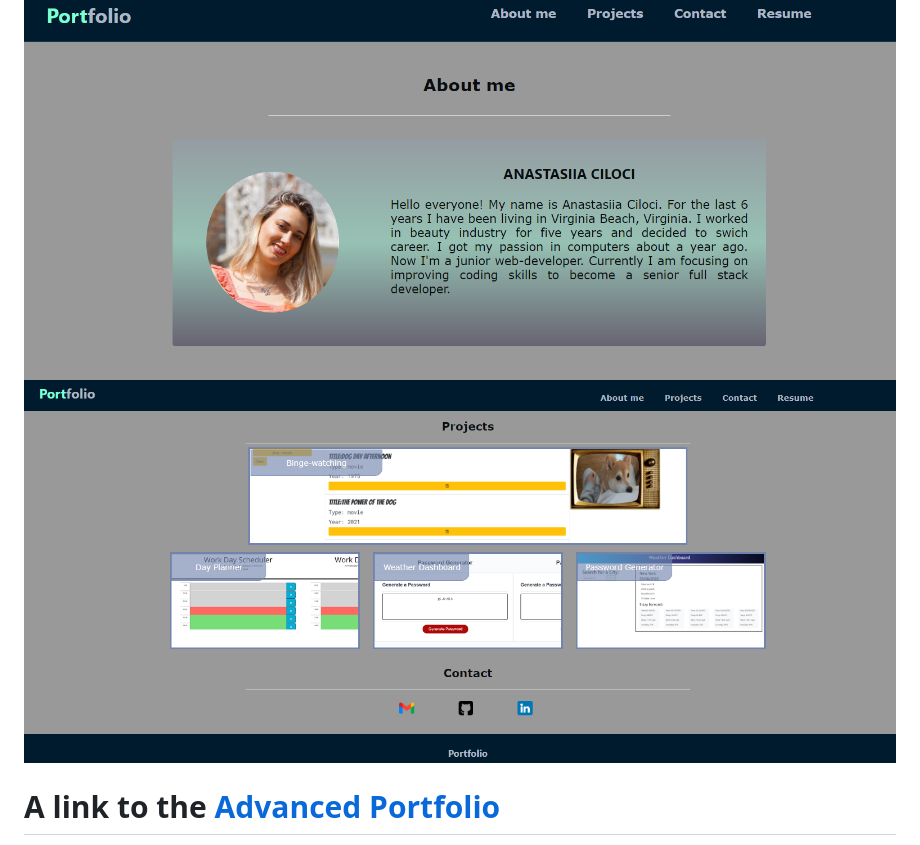
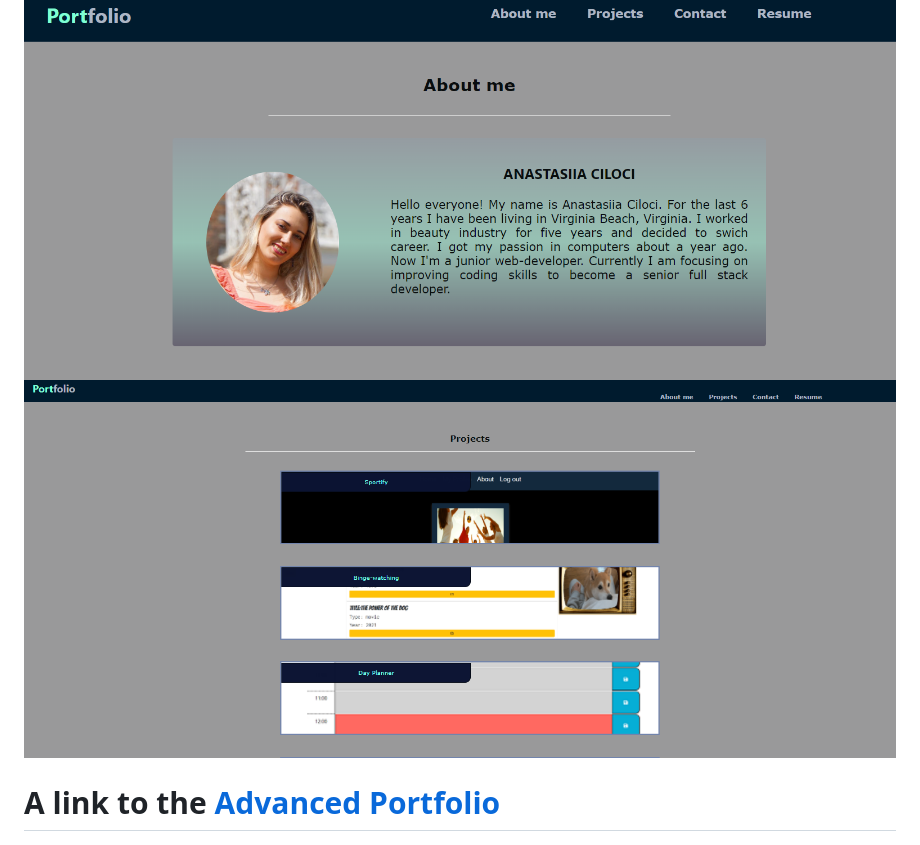
Before and after one commit to Anastasiia-Ciloci/Advanced-Portfolio, a Markdown page: README.md, the part around the change. GitHub-like rendering; pictures changed too: assets/images/images_for-README/2022-03-16_21-23-46.png (deleted), assets/images/images_for-README/2022-04-15_16-54-06.png (added).

Commit message:
readme screenshote updated

```diff
--- a/README.md
+++ b/README.md
@@ -13,7 +13,7 @@ This is a professional portfolio of me. It includes the main projects I did in t
 ## Visuals
 
 ![Screenshot of portfolio web](./assets/images/images_for-README/2022-03-16_21-22-59.png)
-![Screenshot of portfolio web](./assets/images/images_for-README/2022-03-16_21-23-46.png)
+![Screenshot of portfolio web](./assets/images/images_for-README/2022-04-15_16-54-06.png)
 
 # A link to the [Advanced Portfolio](https://anastasiia-ciloci.github.io/Advanced-Portfolio/)
 
```
